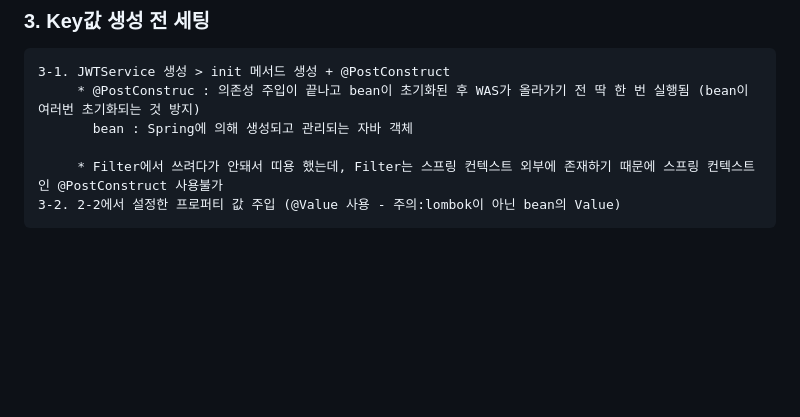
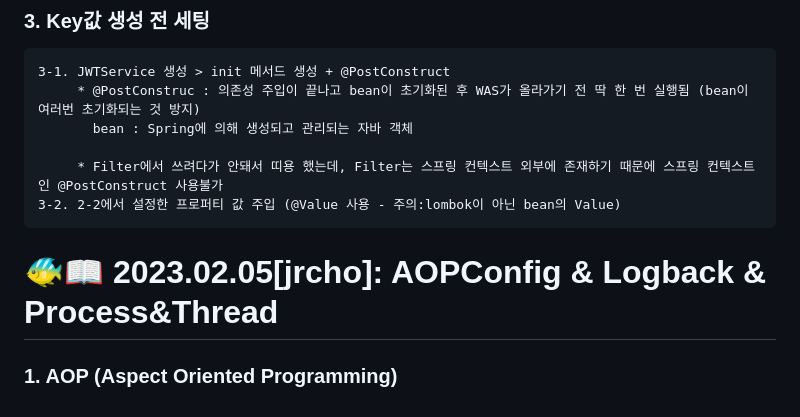
Before and after one commit to juricho-jay/jayProject, a Markdown page: README.md, the part around the change. Drawn GitHub-style; blank space fills up the shorter version.

Commit message:
2023.01.30[jayCho]: update readme

```diff
--- a/README.md
+++ b/README.md
@@ -105,3 +105,7 @@ Special Thanks to 👍 https://ssjeong.tistory.com/   👍 https://github.com/Je
 
          * Filter에서 쓰려다가 안돼서 띠용 했는데, Filter는 스프링 컨텍스트 외부에 존재하기 때문에 스프링 컨텍스트인 @PostConstruct 사용불가
     3-2. 2-2에서 설정한 프로퍼티 값 주입 (@Value 사용 - 주의:lombok이 아닌 bean의 Value)
+
+# 🐠📖 2023.02.05[jrcho]: AOPConfig & Logback & Process&Thread
+
+### 1. AOP (Aspect Oriented Programming)
```
